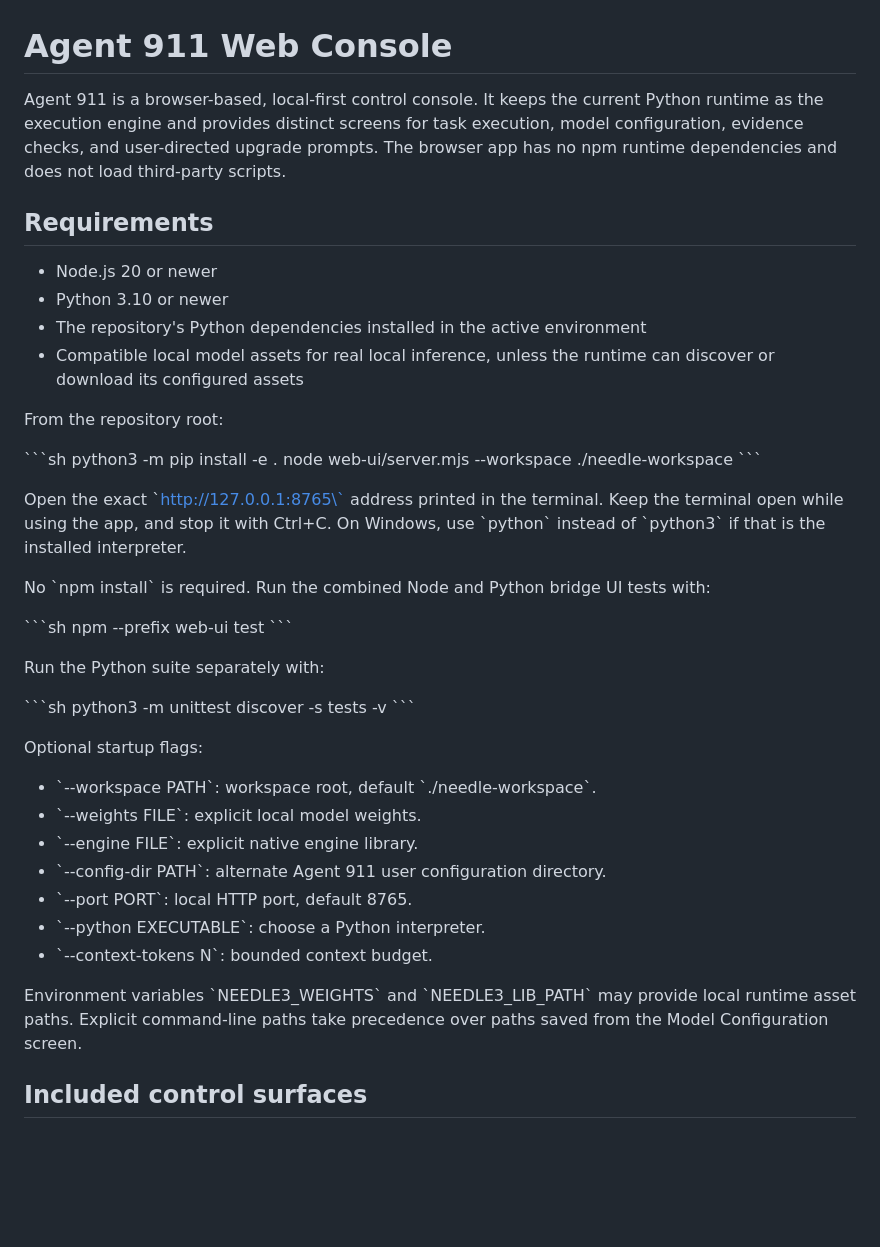
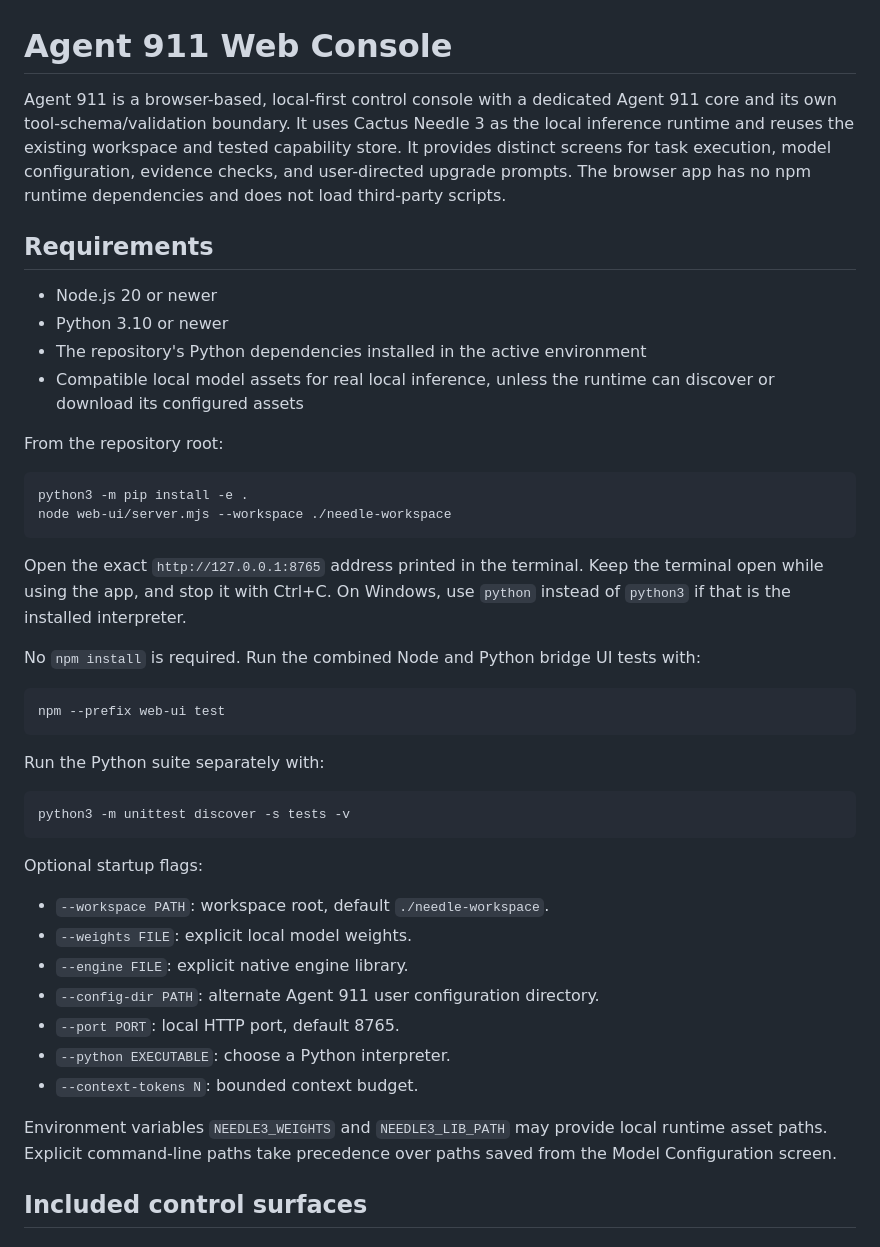
Before and after one commit to Anish932-hash/Needle-Agent, a Markdown page: web-ui/README.md, the part around one of its changes. GitHub-like rendering; blank space fills up the shorter version.

````diff
--- a/web-ui/README.md
+++ b/web-ui/README.md
@@ -1,6 +1,6 @@
 # Agent 911 Web Console
 
-Agent 911 is a browser-based, local-first control console. It keeps the current Python runtime as the execution engine and provides distinct screens for task execution, model configuration, evidence checks, and user-directed upgrade prompts. The browser app has no npm runtime dependencies and does not load third-party scripts.
+Agent 911 is a browser-based, local-first control console with a dedicated Agent 911 core and its own tool-schema/validation boundary. It uses Cactus Needle 3 as the local inference runtime and reuses the existing workspace and tested capability store. It provides distinct screens for task execution, model configuration, evidence checks, and user-directed upgrade prompts. The browser app has no npm runtime dependencies and does not load third-party scripts.
 
 ## Requirements
 
@@ -11,36 +11,36 @@ Agent 911 is a browser-based, local-first control console. It keeps the current
 
 From the repository root:
 
-\`\`\`sh
+```sh
 python3 -m pip install -e .
 node web-ui/server.mjs --workspace ./needle-workspace
-\`\`\`
+```
 
-Open the exact \`http://127.0.0.1:8765\` address printed in the terminal. Keep the terminal open while using the app, and stop it with Ctrl+C. On Windows, use \`python\` instead of \`python3\` if that is the installed interpreter.
+Open the exact `http://127.0.0.1:8765` address printed in the terminal. Keep the terminal open while using the app, and stop it with Ctrl+C. On Windows, use `python` instead of `python3` if that is the installed interpreter.
 
-No \`npm install\` is required. Run the combined Node and Python bridge UI tests with:
+No `npm install` is required. Run the combined Node and Python bridge UI tests with:
 
-\`\`\`sh
+```sh
 npm --prefix web-ui test
-\`\`\`
+```
 
 Run the Python suite separately with:
 
-\`\`\`sh
+```sh
 python3 -m unittest discover -s tests -v
-\`\`\`
+```
 
 Optional startup flags:
 
-- \`--workspace PATH\`: workspace root, default \`./needle-workspace\`.
-- \`--weights FILE\`: explicit local model weights.
-- \`--engine FILE\`: explicit native engine library.
-- \`--config-dir PATH\`: alternate Agent 911 user configuration directory.
-- \`--port PORT\`: local HTTP port, default 8765.
-- \`--python EXECUTABLE\`: choose a Python interpreter.
-- \`--context-tokens N\`: bounded context budget.
+- `--workspace PATH`: workspace root, default `./needle-workspace`.
+- `--weights FILE`: explicit local model weights.
+- `--engine FILE`: explicit native engine library.
+- `--config-dir PATH`: alternate Agent 911 user configuration directory.
+- `--port PORT`: local HTTP port, default 8765.
+- `--python EXECUTABLE`: choose a Python interpreter.
+- `--context-tokens N`: bounded context budget.
 
-Environment variables \`NEEDLE3_WEIGHTS\` and \`NEEDLE3_LIB_PATH\` may provide local runtime asset paths. Explicit command-line paths take precedence over paths saved from the Model Configuration screen.
+Environment variables `NEEDLE3_WEIGHTS` and `NEEDLE3_LIB_PATH` may provide local runtime asset paths. Explicit command-line paths take precedence over paths saved from the Model Configuration screen.
 
 ## Included control surfaces
 
````
Also changed, not shown: other parts of web-ui/README.md (+5 -5 lines).
